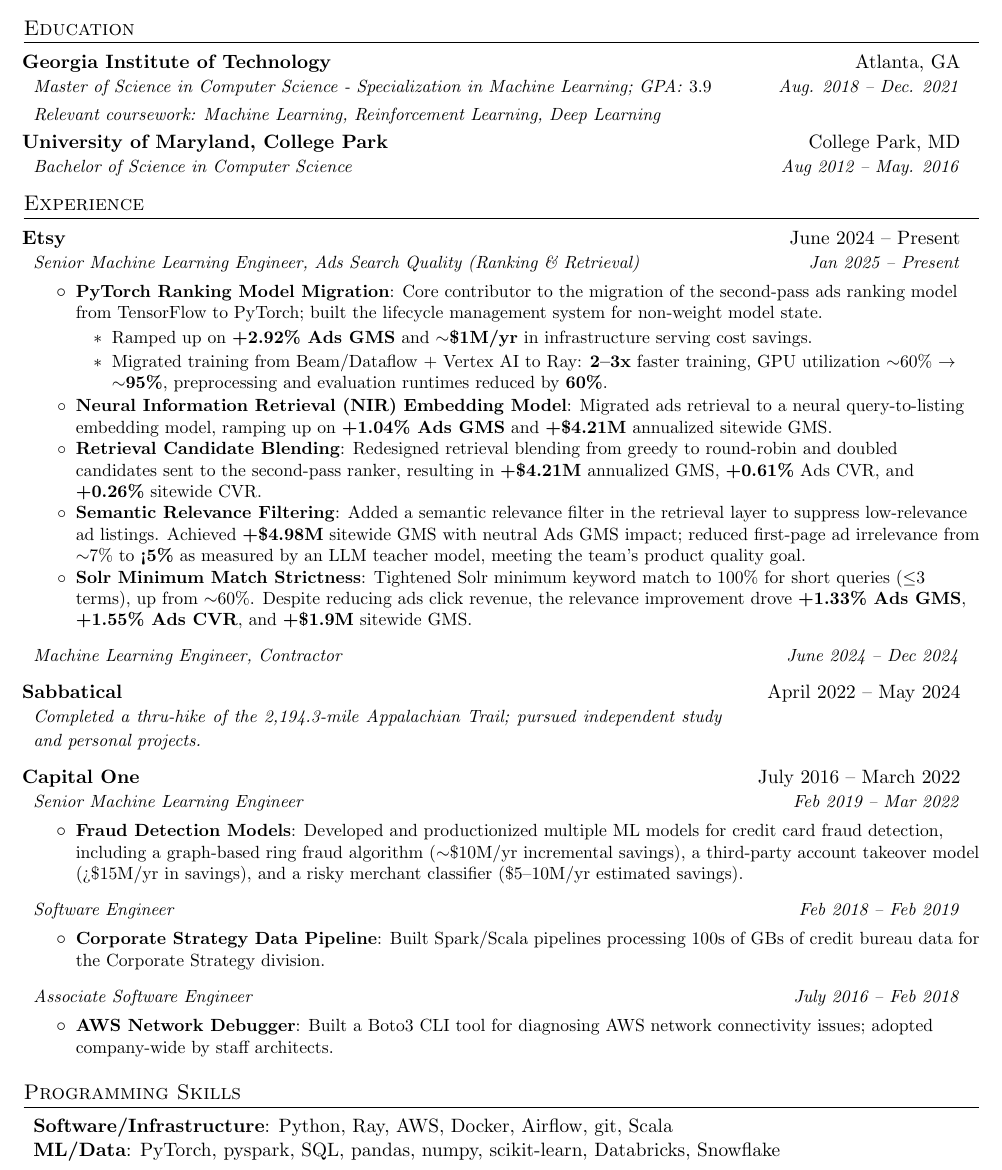
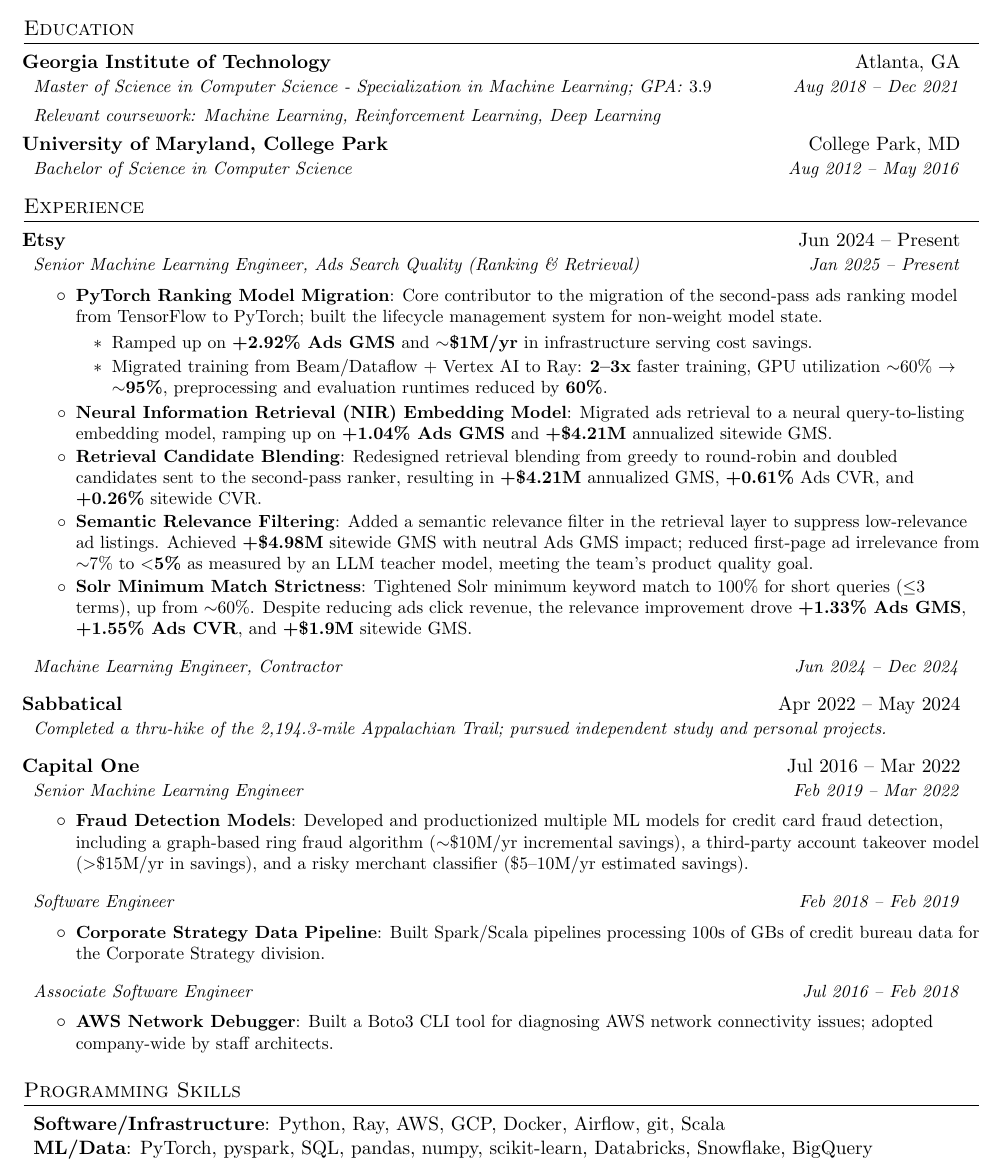
Before and after one commit to wbeckman/resume, a LaTeX CV (resume.tex): part of the page, cut so that both start at the same text. Compiled offline with pdfLaTeX.

Commit message:
small consistency/formatting details

```diff
--- a/resume.tex
+++ b/resume.tex
@@ -59,6 +59,14 @@
     \end{tabular*}\vspace{-5pt}
 }
 
+\newcommand{\resumeSubheadingFullSubtitle}[3]{
+  \vspace{-1pt}\item
+    \begin{tabular*}{0.97\textwidth}{p{0.72\textwidth}@{\extracolsep{\fill}}r}
+      \hspace{-10pt} \textbf{#1} & #2 \\
+      \multicolumn{2}{l}{\textit{\small#3}} \\
+    \end{tabular*}\vspace{-5pt}
+}
+
 
 \newcommand{\resumeSubItem}[2]{\resumeItem{#1}{#2}\vspace{-4pt}}
 
@@ -88,12 +96,12 @@
   \resumeSubHeadingListStart
     \resumeSubheading
       {Georgia Institute of Technology}{Atlanta, GA}
-      {Master of Science in Computer Science - Specialization in Machine Learning; GPA: \textnormal{3.9}}{Aug. 2018 -- Dec. 2021}
+      {Master of Science in Computer Science - Specialization in Machine Learning; GPA: \textnormal{3.9}}{Aug 2018 -- Dec 2021}
       \resumeSubSubheading
       {Relevant coursework: Machine Learning, Reinforcement Learning, Deep Learning}{}
     \resumeSubheading
       {University of Maryland, College Park}{College Park, MD}
-      {Bachelor of Science in Computer Science}{Aug 2012 -- May. 2016}
+      {Bachelor of Science in Computer Science}{Aug 2012 -- May 2016}
 
   \resumeSubHeadingListEnd
 
@@ -103,7 +111,7 @@
   \resumeSubHeadingListStart
 
     \resumeSubheading
-      {Etsy}{June 2024 -- Present}
+      {Etsy}{Jun 2024 -- Present}
       {Senior Machine Learning Engineer, Ads Search Quality (Ranking \& Retrieval)}{Jan 2025 -- Present}
 
       \resumeItemListStart
@@ -118,28 +126,28 @@
         \resumeItem{Retrieval Candidate Blending}
           {Redesigned retrieval blending from greedy to round-robin and doubled candidates sent to the second-pass ranker, resulting in \textbf{+\$4.21M} annualized GMS, \textbf{+0.61\%} Ads CVR, and \textbf{+0.26\%} sitewide CVR.}
         \resumeItem{Semantic Relevance Filtering}
-          {Added a semantic relevance filter in the retrieval layer to suppress low-relevance ad listings. Achieved \textbf{+\$4.98M} sitewide GMS with neutral Ads GMS impact; reduced first-page ad irrelevance from $\sim$7\% to \textbf{<5\%} as measured by an LLM teacher model, meeting the team's product quality goal.}
+          {Added a semantic relevance filter in the retrieval layer to suppress low-relevance ad listings. Achieved \textbf{+\$4.98M} sitewide GMS with neutral Ads GMS impact; reduced first-page ad irrelevance from $\sim$7\% to \textbf{$<$5\%} as measured by an LLM teacher model, meeting the team's product quality goal.}
         \resumeItem{Solr Minimum Match Strictness}
           {Tightened Solr minimum keyword match to 100\% for short queries ($\leq$3 terms), up from $\sim$60\%. Despite reducing ads click revenue, the relevance improvement drove \textbf{+1.33\% Ads GMS}, \textbf{+1.55\% Ads CVR}, and \textbf{+\$1.9M} sitewide GMS.}
       \resumeItemListEnd
 
 
     \resumeSubSubheading
-      {Machine Learning Engineer, Contractor}{June 2024 -- Dec 2024}
+      {Machine Learning Engineer, Contractor}{Jun 2024 -- Dec 2024}
     \vspace{5pt}
 
-    \resumeSubheading
-      {Sabbatical}{April 2022 -- May 2024}
-      {Completed a thru-hike of the 2,194.3-mile Appalachian Trail; pursued independent study and personal projects.}{}
+    \resumeSubheadingFullSubtitle
+      {Sabbatical}{Apr 2022 -- May 2024}
+      {Completed a thru-hike of the 2,194.3-mile Appalachian Trail; pursued independent study and personal projects.}
 
     \vspace{5pt}
     \resumeSubheading
-      {Capital One}{July 2016 -- March 2022}
+      {Capital One}{Jul 2016 -- Mar 2022}
       {Senior Machine Learning Engineer}{Feb 2019 -- Mar 2022}
 
       \resumeItemListStart
         \resumeItem{Fraud Detection Models}
-          {Developed and productionized multiple ML models for credit card fraud detection, including a graph-based ring fraud algorithm ($\sim$\$10M/yr incremental savings), a third-party account takeover model (>\$15M/yr in savings), and a risky merchant classifier (\$5--10M/yr estimated savings).}
+          {Developed and productionized multiple ML models for credit card fraud detection, including a graph-based ring fraud algorithm ($\sim$\$10M/yr incremental savings), a third-party account takeover model ($>$\$15M/yr in savings), and a risky merchant classifier (\$5--10M/yr estimated savings).}
       \resumeItemListEnd
 
     \resumeSubSubheading
@@ -151,7 +159,7 @@
       \resumeItemListEnd
 
     \resumeSubSubheading
-      {Associate Software Engineer}{July 2016 -- Feb 2018}
+      {Associate Software Engineer}{Jul 2016 -- Feb 2018}
 
       \resumeItemListStart
         \resumeItem{AWS Network Debugger}
@@ -165,9 +173,9 @@
 \section{Programming Skills}
  \resumeSubHeadingListStart
    \item{
-     \textbf{Software/Infrastructure}{: Python, Ray, AWS, Docker, Airflow, git, Scala}
+     \textbf{Software/Infrastructure}{: Python, Ray, AWS, GCP, Docker, Airflow, git, Scala}
      \hfill \\
-     \textbf{ML/Data}{: PyTorch, pyspark, SQL, pandas, numpy, scikit-learn, Databricks, Snowflake}
+     \textbf{ML/Data}{: PyTorch, pyspark, SQL, pandas, numpy, scikit-learn, Databricks, Snowflake, BigQuery}
    }
  \resumeSubHeadingListEnd
 
```
Also changed, not shown: resume.pdf.
